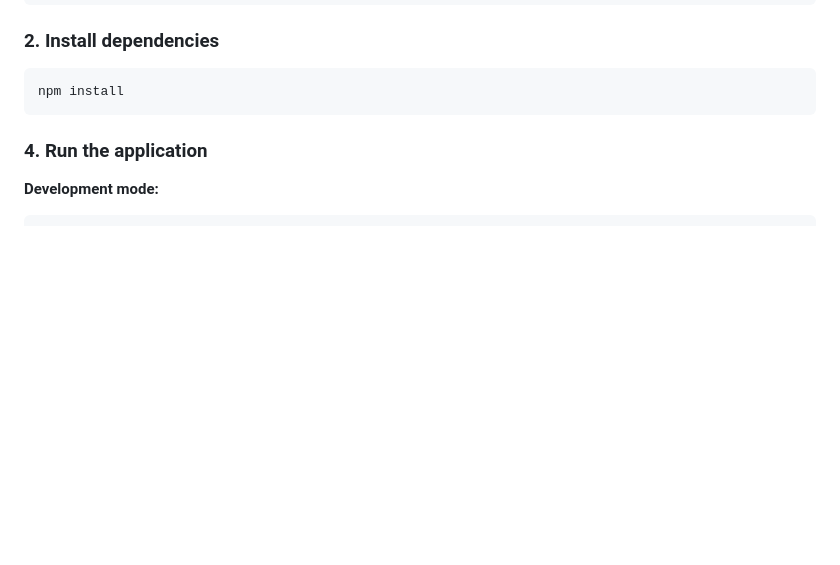
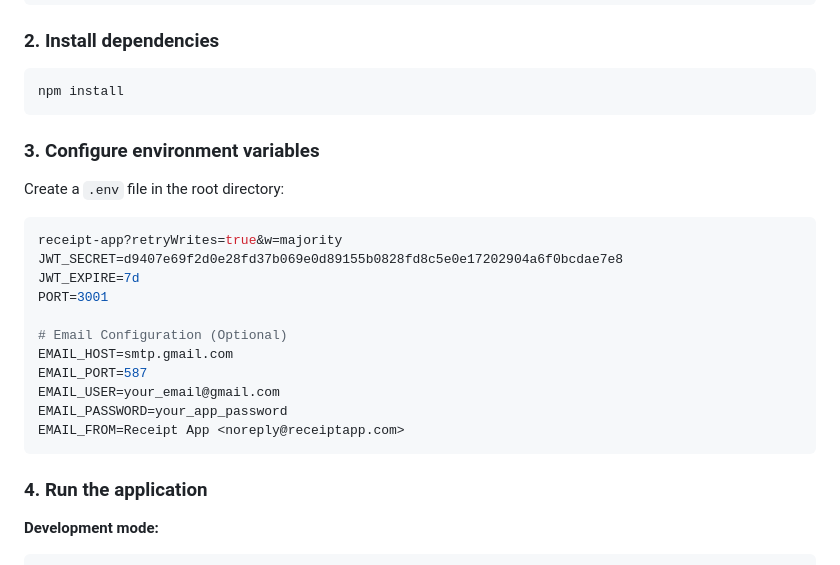
Before and after one commit to akbota2007/receipt_app, a Markdown page: README.md, the part around one of its changes. Drawn GitHub-style; blank space fills up the shorter version.

````diff
--- a/README.md
+++ b/README.md
@@ -77,6 +80,22 @@ cd receipt-app
 npm install
 ```
 
+### 3. Configure environment variables
+Create a `.env` file in the root directory:
+
+```env
+receipt-app?retryWrites=true&w=majority
+JWT_SECRET=d9407e69f2d0e28fd37b069e0d89155b0828fd8c5e0e17202904a6f0bcdae7e8
+JWT_EXPIRE=7d
+PORT=3001
+
+# Email Configuration (Optional)
+EMAIL_HOST=smtp.gmail.com
+EMAIL_PORT=587
+EMAIL_USER=your_email@gmail.com
+EMAIL_PASSWORD=your_app_password
+EMAIL_FROM=Receipt App <noreply@receiptapp.com>
+```
 
 ### 4. Run the application
 
````
Also changed, not shown: other parts of README.md (+7 -4 lines).
